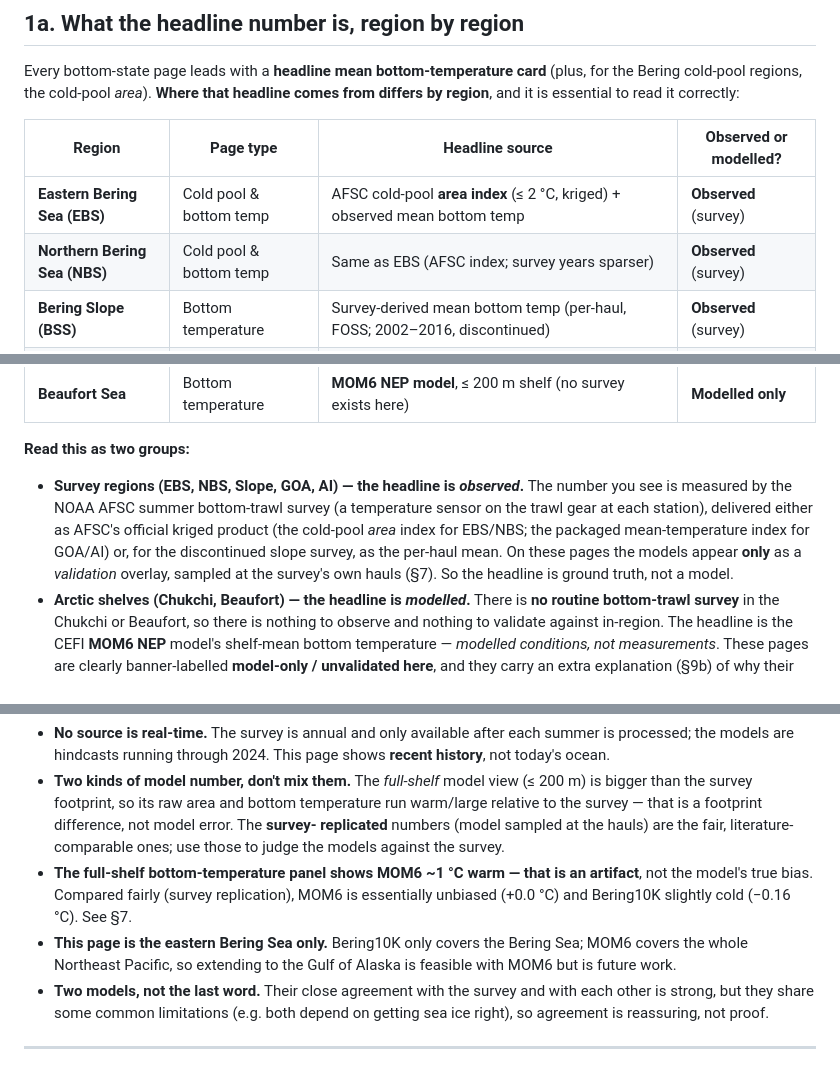
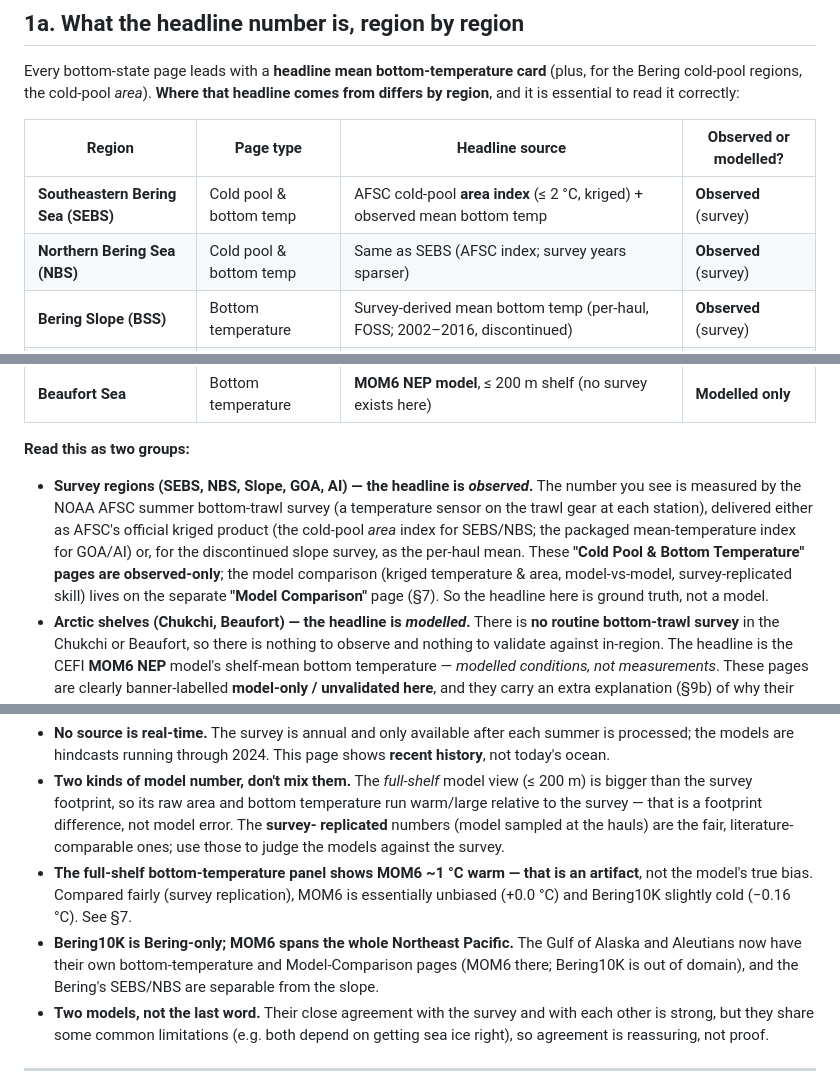
Before and after one commit to rajpython/climate_iastate, a Markdown page: docs/bottom_state_guide.md, 3 parts joined by grey strips. GitHub-like rendering.

```diff
--- a/docs/bottom_state_guide.md
+++ b/docs/bottom_state_guide.md
@@ -38,8 +38,8 @@ region**, and it is essential to read it correctly:
 
 | Region | Page type | **Headline source** | Observed or modelled? |
 |---|---|---|---|
-| **Eastern Bering Sea (EBS)** | Cold pool & bottom temp | AFSC cold-pool **area index** (≤ 2 °C, kriged) + observed mean bottom temp | **Observed** (survey) |
-| **Northern Bering Sea (NBS)** | Cold pool & bottom temp | Same as EBS (AFSC index; survey years sparser) | **Observed** (survey) |
+| **Southeastern Bering Sea (SEBS)** | Cold pool & bottom temp | AFSC cold-pool **area index** (≤ 2 °C, kriged) + observed mean bottom temp | **Observed** (survey) |
+| **Northern Bering Sea (NBS)** | Cold pool & bottom temp | Same as SEBS (AFSC index; survey years sparser) | **Observed** (survey) |
 | **Bering Slope (BSS)** | Bottom temperature | Survey-derived mean bottom temp (per-haul, FOSS; 2002–2016, discontinued) | **Observed** (survey) |
 | **Gulf of Alaska (GOA)** | Bottom temperature | AFSC packaged **`goa_mean_temperature`** index (by INPFC subarea → annual) | **Observed** (survey) |
 | **Aleutian Islands (AI)** | Bottom temperature | AFSC packaged **`ai_mean_temperature`** index | **Observed** (survey) |
@@ -48,12 +48,13 @@ region**, and it is essential to read it correctly:
 
 **Read this as two groups:**
 
-- **Survey regions (EBS, NBS, Slope, GOA, AI) — the headline is *observed*.** The number you see
+- **Survey regions (SEBS, NBS, Slope, GOA, AI) — the headline is *observed*.** The number you see
   is measured by the NOAA AFSC summer bottom-trawl survey (a temperature sensor on the trawl gear
   at each station), delivered either as AFSC's official kriged product (the cold-pool *area* index
-  for EBS/NBS; the packaged mean-temperature index for GOA/AI) or, for the discontinued slope
-  survey, as the per-haul mean. On these pages the models appear **only** as a *validation* overlay,
-  sampled at the survey's own hauls (§7). So the headline is ground truth, not a model.
+  for SEBS/NBS; the packaged mean-temperature index for GOA/AI) or, for the discontinued slope
+  survey, as the per-haul mean. These **"Cold Pool & Bottom Temperature" pages are observed-only**;
+  the model comparison (kriged temperature & area, model-vs-model, survey-replicated skill) lives on
+  the separate **"Model Comparison"** page (§7). So the headline here is ground truth, not a model.
 - **Arctic shelves (Chukchi, Beaufort) — the headline is *modelled*.** There is **no routine
   bottom-trawl survey** in the Chukchi or Beaufort, so there is nothing to observe and nothing to
   validate against in-region. The headline is the CEFI **MOM6 NEP** model's shelf-mean bottom
@@ -716,9 +717,9 @@ Chukchi shelf: Pacini et al. 2019, see References.)*
 - **The full-shelf bottom-temperature panel shows MOM6 ~1 °C warm — that is an artifact**,
   not the model's true bias. Compared fairly (survey replication), MOM6 is essentially
   unbiased (+0.0 °C) and Bering10K slightly cold (−0.16 °C). See §7.
-- **This page is the eastern Bering Sea only.** Bering10K only covers the Bering Sea;
-  MOM6 covers the whole Northeast Pacific, so extending to the Gulf of Alaska is feasible
-  with MOM6 but is future work.
+- **Bering10K is Bering-only; MOM6 spans the whole Northeast Pacific.** The Gulf of Alaska and
+  Aleutians now have their own bottom-temperature and Model-Comparison pages (MOM6 there; Bering10K
+  is out of domain), and the Bering's SEBS/NBS are separable from the slope.
 - **Two models, not the last word.** Their close agreement with the survey and with each
   other is strong, but they share some common limitations (e.g. both depend on getting sea
   ice right), so agreement is reassuring, not proof.
```
Also changed, not shown: other parts of docs/bottom_state_guide.md (+7 -7 lines), docs/forecast_extension/mhw-data-access-guide.md (added, +248 -0 lines).
